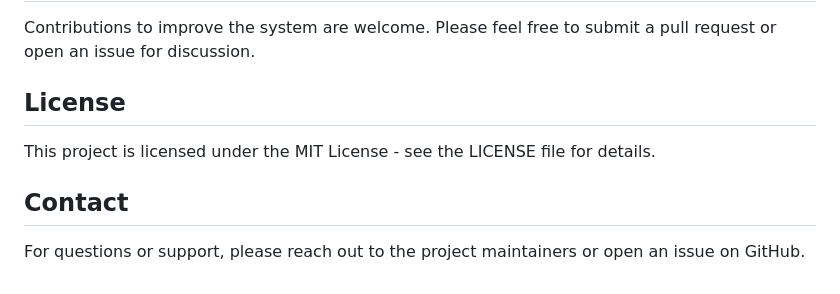
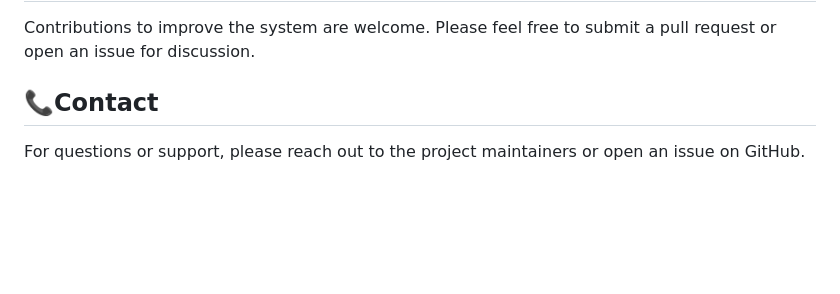
Before and after one commit to Manu040405/Gesture-control-and-Voice-Assistant-, a Markdown page: readme.md, the part around the change. Drawn GitHub-style; blank space fills up the shorter version.

```diff
--- a/readme.md
+++ b/readme.md
@@ -109,10 +109,6 @@ See `requirements.txt` for a complete list of dependencies. Key requirements inc
 
 Contributions to improve the system are welcome. Please feel free to submit a pull request or open an issue for discussion.
 
-## License
-
-This project is licensed under the MIT License - see the LICENSE file for details.
-
-## Contact
+## 📞Contact
 
 For questions or support, please reach out to the project maintainers or open an issue on GitHub.
```
